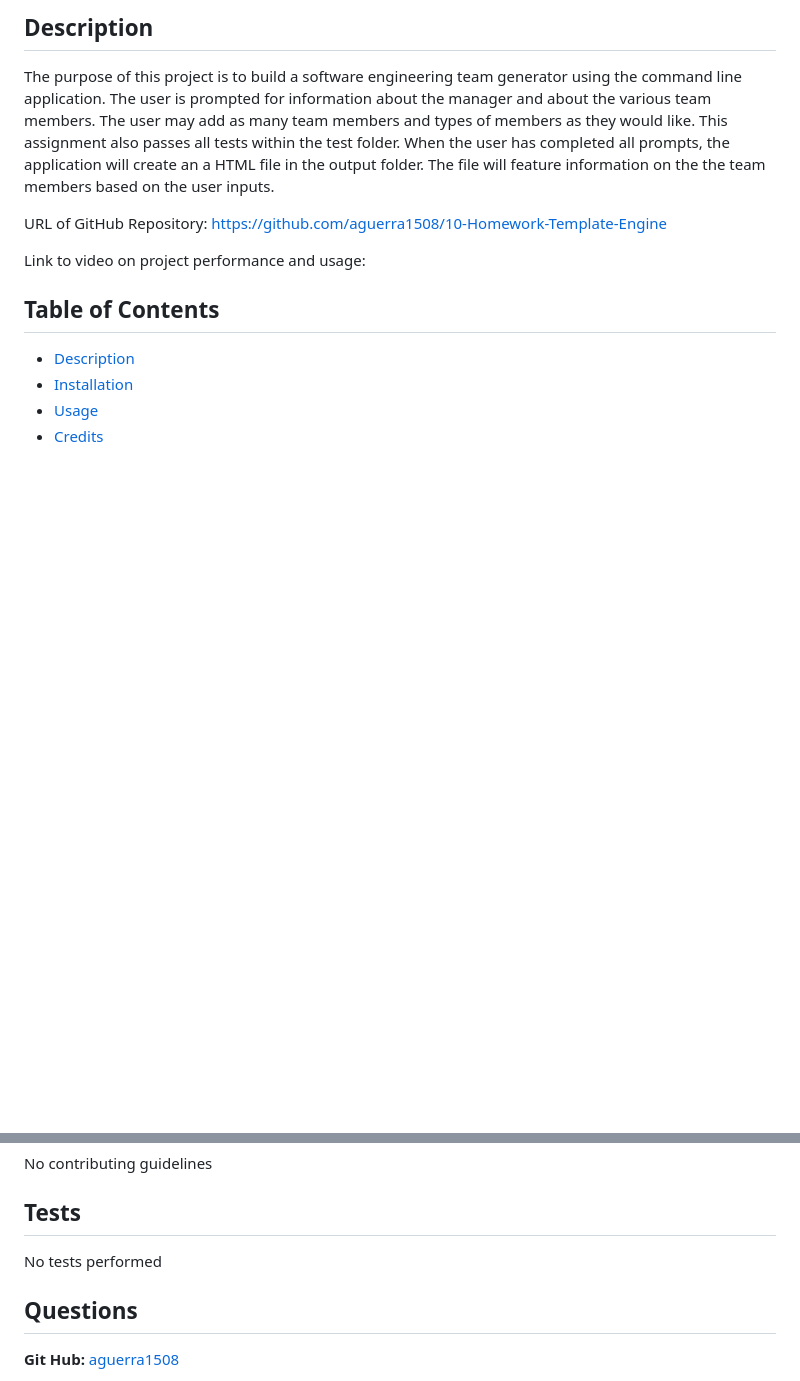
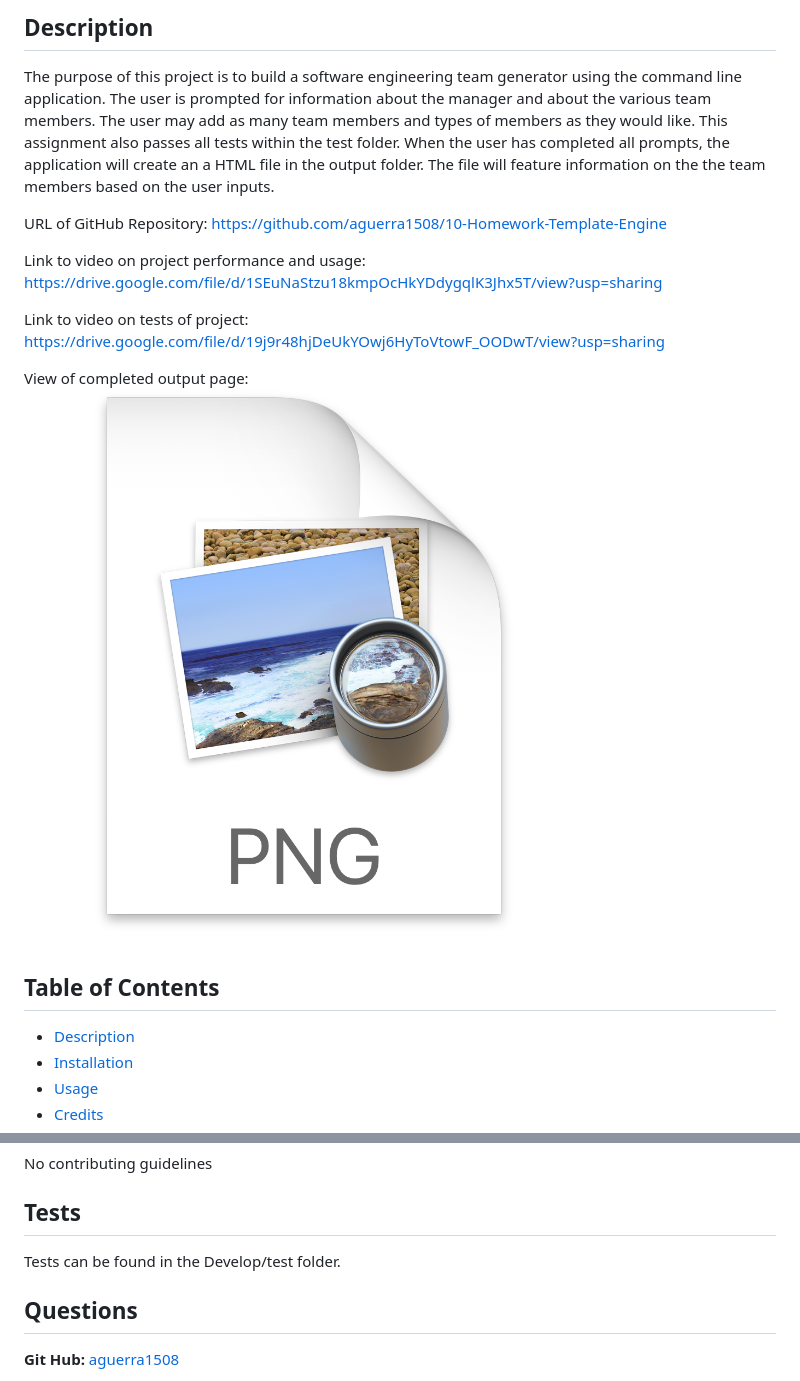
Before and after one commit to aguerra1508/10-Homework-Template-Engine, a Markdown page: README.md, 2 parts joined by grey strips. Rendered like a GitHub page; pictures changed too: 2020-09-30-21-51-28.png (added); blank space fills up the shorter version.

Commit message:
Updates to readme for video files and screenshot of final output product

```diff
--- a/README.md
+++ b/README.md
@@ -6,7 +6,11 @@ The purpose of this project is to build a software engineering team generator us
 
 URL of GitHub Repository: https://github.com/aguerra1508/10-Homework-Template-Engine
 
-Link to video on project performance and usage:
+Link to video on project performance and usage: https://drive.google.com/file/d/1SEuNaStzu18kmpOcHkYDdygqlK3Jhx5T/view?usp=sharing
+
+Link to video on tests of project: https://drive.google.com/file/d/19j9r48hjDeUkYOwj6HyToVtowF_OODwT/view?usp=sharing
+
+View of completed output page: ![](2020-09-30-21-51-28.png)
 
 ## Table of Contents
 
@@ -50,7 +54,7 @@ No contributing guidelines
 
 ## Tests
 
-No tests performed
+Tests can be found in the Develop/test folder.
 
 ## Questions
 
```
Also changed, not shown: 1 other file.
